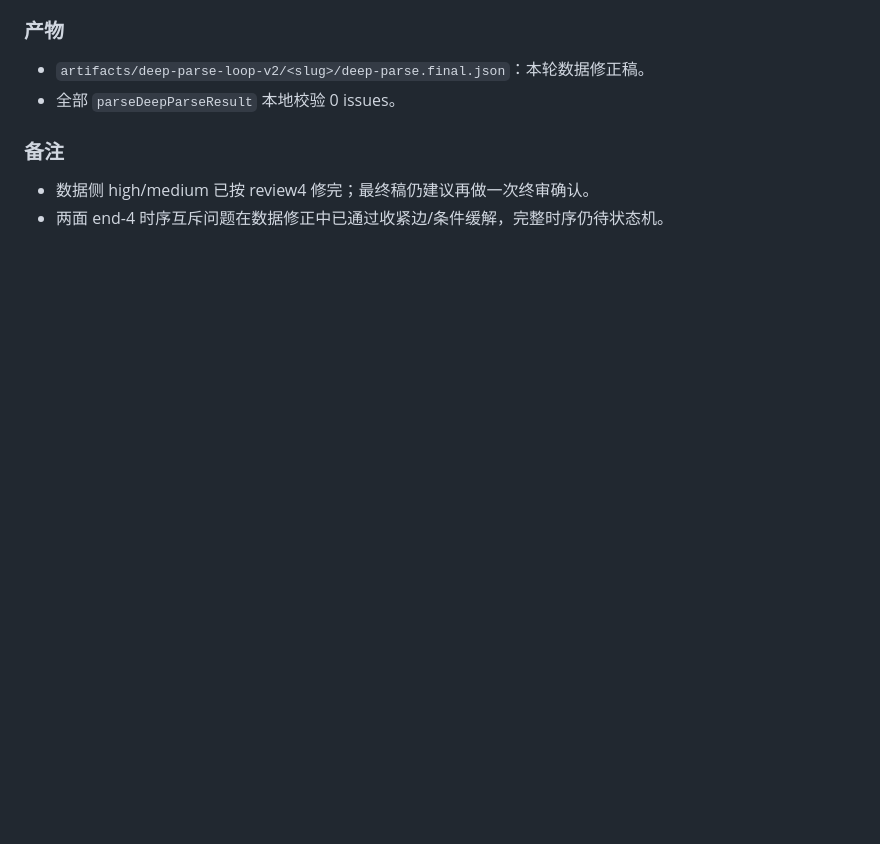
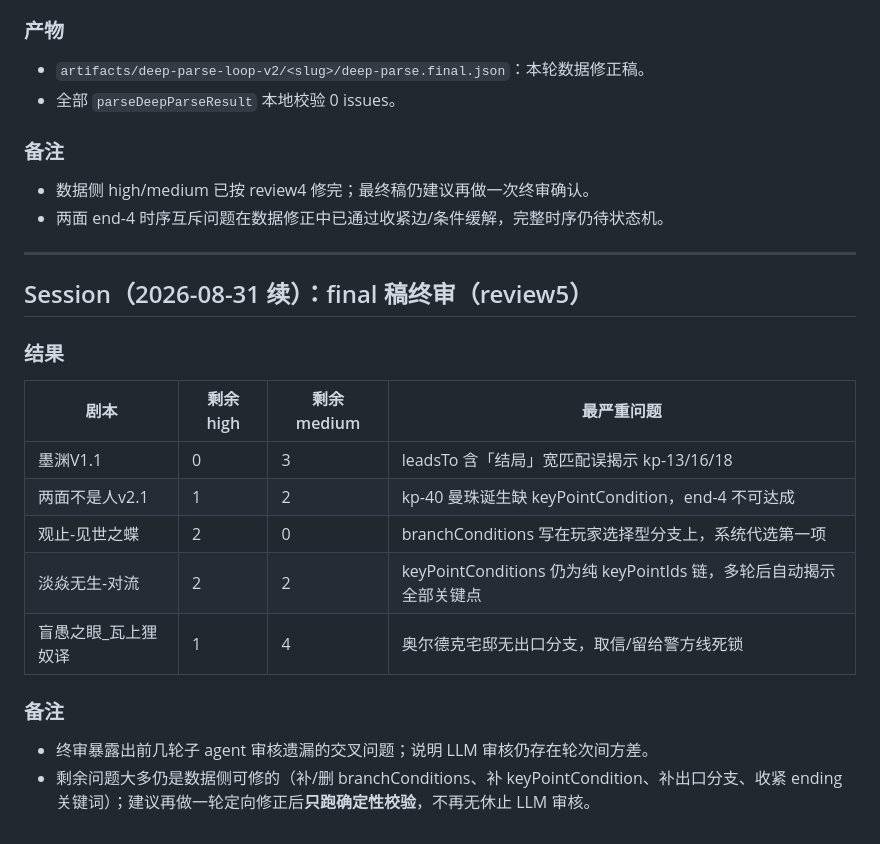
Before and after one commit to RuichiXu/coc-keeper, a Markdown page: DEVLOG.md, the part around the change. Drawn GitHub-style; blank space fills up the shorter version.

Commit message:
docs: final 稿终审（review5）结果

```diff
--- a/DEVLOG.md
+++ b/DEVLOG.md
@@ -1312,3 +1312,20 @@ v9 定点复测暴露：同目标换措辞会把唯一 pending 清空（未命
 ### 备注
 - 数据侧 high/medium 已按 review4 修完；最终稿仍建议再做一次终审确认。
 - 两面 end-4 时序互斥问题在数据修正中已通过收紧边/条件缓解，完整时序仍待状态机。
+
+---
+
+## Session（2026-08-31 续）：final 稿终审（review5）
+
+### 结果
+| 剧本 | 剩余 high | 剩余 medium | 最严重问题 |
+|---|---|---|---|
+| 墨渊V1.1 | 0 | 3 | leadsTo 含「结局」宽匹配误揭示 kp-13/16/18 |
+| 两面不是人v2.1 | 1 | 2 | kp-40 曼珠诞生缺 keyPointCondition，end-4 不可达成 |
+| 观止-见世之蝶 | 2 | 0 | branchConditions 写在玩家选择型分支上，系统代选第一项 |
+| 淡焱无生-对流 | 2 | 2 | keyPointConditions 仍为纯 keyPointIds 链，多轮后自动揭示全部关键点 |
+| 盲愚之眼_瓦上狸奴译 | 1 | 4 | 奥尔德克宅邸无出口分支，取信/留给警方线死锁 |
+
+### 备注
+- 终审暴露出前几轮子 agent 审核遗漏的交叉问题；说明 LLM 审核仍存在轮次间方差。
+- 剩余问题大多仍是数据侧可修的（补/删 branchConditions、补 keyPointCondition、补出口分支、收紧 ending 关键词）；建议再做一轮定向修正后**只跑确定性校验**，不再无休止 LLM 审核。
```
